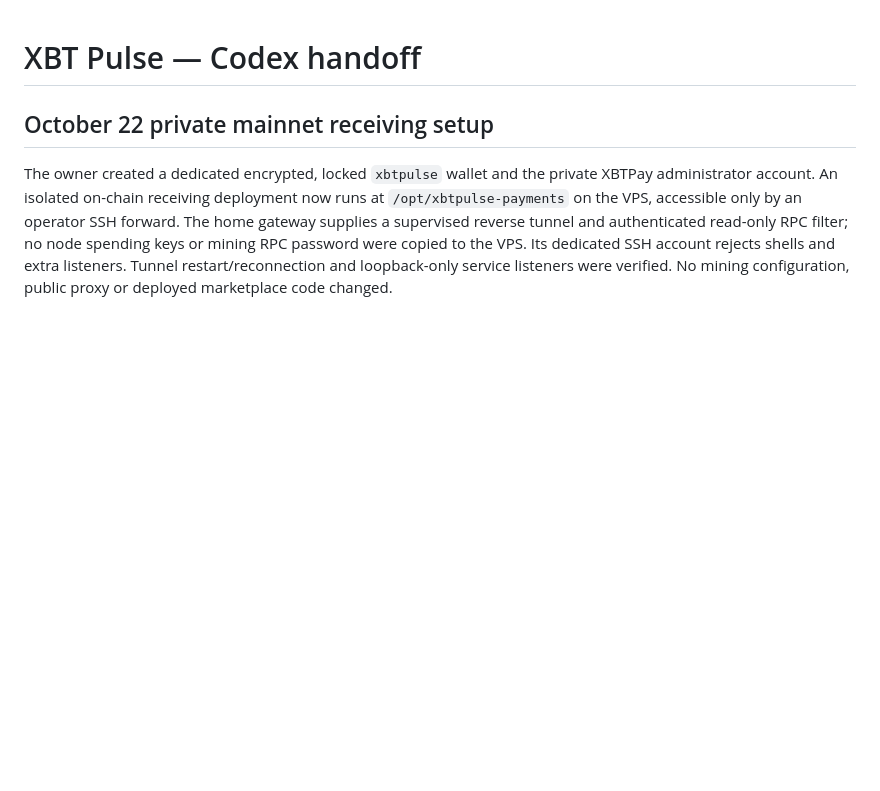
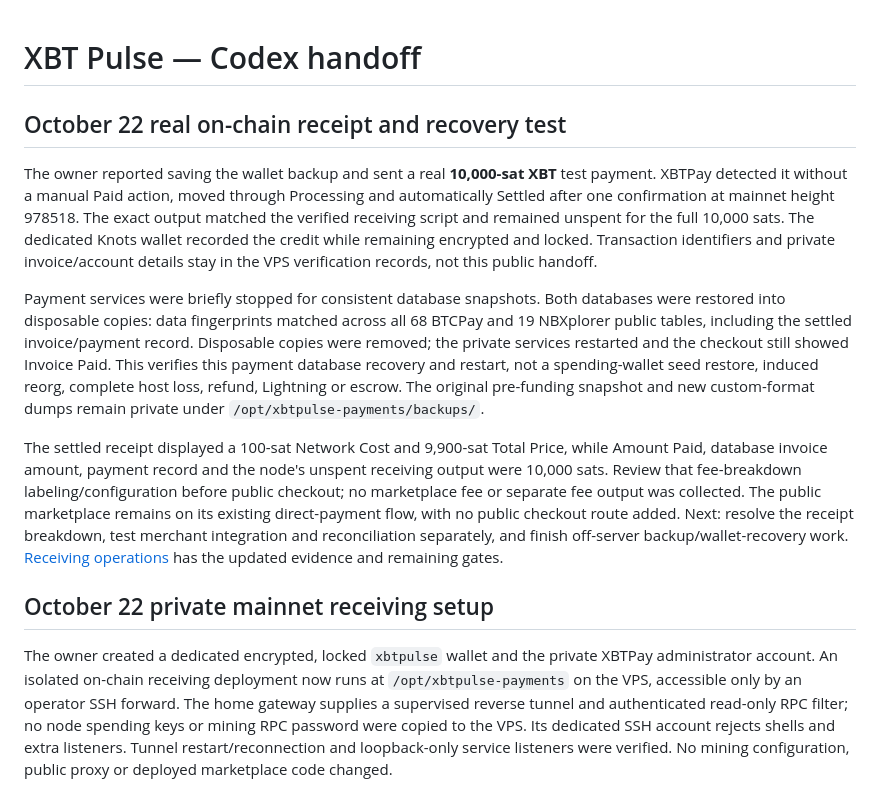
Before and after one commit to emilydarryl/xbtpulse, a Markdown page: docs/HANDOFF.md, the part around the change. Drawn GitHub-style; blank space fills up the shorter version.

```diff
--- a/docs/HANDOFF.md
+++ b/docs/HANDOFF.md
@@ -1,4 +1,12 @@
 # XBT Pulse — Codex handoff
+
+## October 22 real on-chain receipt and recovery test
+
+The owner reported saving the wallet backup and sent a real **10,000-sat XBT** test payment. XBTPay detected it without a manual Paid action, moved through Processing and automatically Settled after one confirmation at mainnet height 978518. The exact output matched the verified receiving script and remained unspent for the full 10,000 sats. The dedicated Knots wallet recorded the credit while remaining encrypted and locked. Transaction identifiers and private invoice/account details stay in the VPS verification records, not this public handoff.
+
+Payment services were briefly stopped for consistent database snapshots. Both databases were restored into disposable copies: data fingerprints matched across all 68 BTCPay and 19 NBXplorer public tables, including the settled invoice/payment record. Disposable copies were removed; the private services restarted and the checkout still showed Invoice Paid. This verifies this payment database recovery and restart, not a spending-wallet seed restore, induced reorg, complete host loss, refund, Lightning or escrow. The original pre-funding snapshot and new custom-format dumps remain private under `/opt/xbtpulse-payments/backups/`.
+
+The settled receipt displayed a 100-sat Network Cost and 9,900-sat Total Price, while Amount Paid, database invoice amount, payment record and the node's unspent receiving output were 10,000 sats. Review that fee-breakdown labeling/configuration before public checkout; no marketplace fee or separate fee output was collected. The public marketplace remains on its existing direct-payment flow, with no public checkout route added. Next: resolve the receipt breakdown, test merchant integration and reconciliation separately, and finish off-server backup/wallet-recovery work. [Receiving operations](../experiments/market-payments/receiving-operations.md) has the updated evidence and remaining gates.
 
 ## October 22 private mainnet receiving setup
 
```
Also changed, not shown: experiments/market-payments/README.md (+1 -1 lines), experiments/market-payments/receiving-operations.md (+8 -4 lines).
